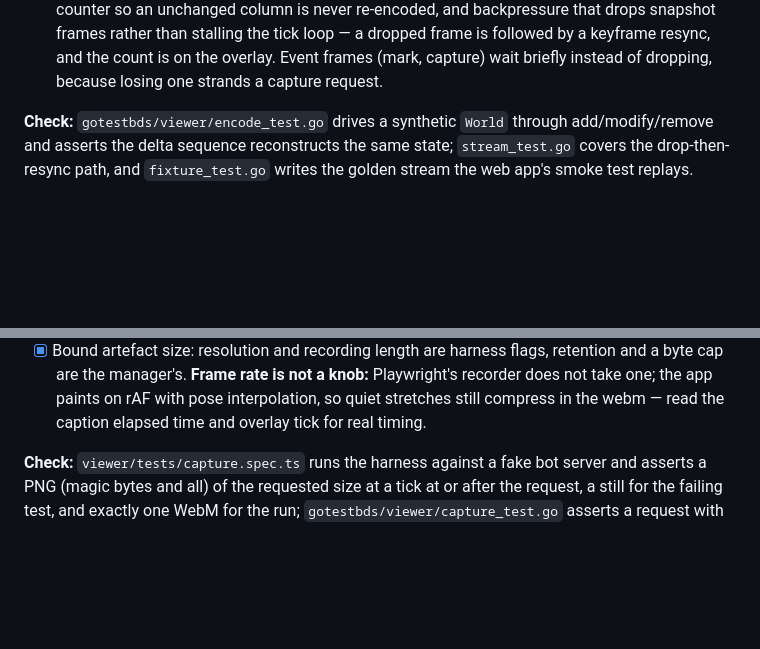
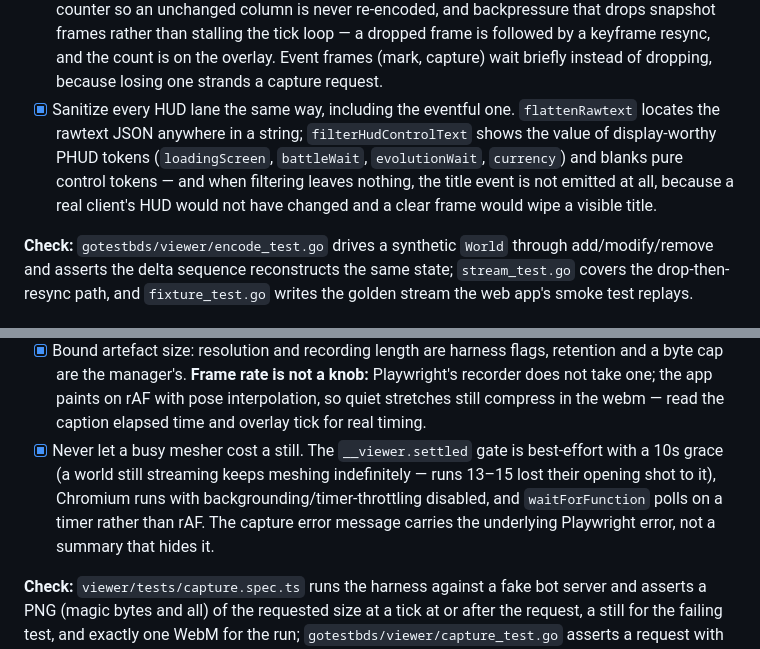
Before and after one commit to smell-of-curry/go-test-bds, a Markdown page: viewer/PLAN.md, 2 parts joined by grey strips. Rendered like a GitHub page; blank space fills up the shorter version.

Commit message:
docs(viewer): record settle-grace capture and HUD-lane sanitization in PLAN
Co-authored-by: Cursor <cursoragent@cursor.com>

```diff
--- a/viewer/PLAN.md
+++ b/viewer/PLAN.md
@@ -199,6 +199,13 @@ all-air sub-chunk case.
       a dropped frame is followed by a keyframe resync, and the count is on the
       overlay. Event frames (mark, capture) wait briefly instead of dropping,
       because losing one strands a capture request.
+- [x] Sanitize every HUD lane the same way, including the eventful one.
+      `flattenRawtext` locates the rawtext JSON anywhere in a string;
+      `filterHudControlText` shows the value of display-worthy PHUD tokens
+      (`loadingScreen`, `battleWait`, `evolutionWait`, `currency`) and blanks
+      pure control tokens — and when filtering leaves nothing, the title event
+      is not emitted at all, because a real client's HUD would not have
+      changed and a clear frame would wipe a visible title.
 
 **Check:** `gotestbds/viewer/encode_test.go` drives a synthetic `World` through
 add/modify/remove and asserts the delta sequence reconstructs the same state;
@@ -283,6 +290,12 @@ suites are waiting on.
       Playwright's recorder does not take one; the app paints on rAF with pose
       interpolation, so quiet stretches still compress in the webm — read the
       caption elapsed time and overlay tick for real timing.
+- [x] Never let a busy mesher cost a still. The `__viewer.settled` gate is
+      best-effort with a 10s grace (a world still streaming keeps meshing
+      indefinitely — runs 13–15 lost their opening shot to it), Chromium runs
+      with backgrounding/timer-throttling disabled, and `waitForFunction`
+      polls on a timer rather than rAF. The capture error message carries the
+      underlying Playwright error, not a summary that hides it.
 
 **Check:** `viewer/tests/capture.spec.ts` runs the harness against a fake bot
 server and asserts a PNG (magic bytes and all) of the requested size at a tick at
```
